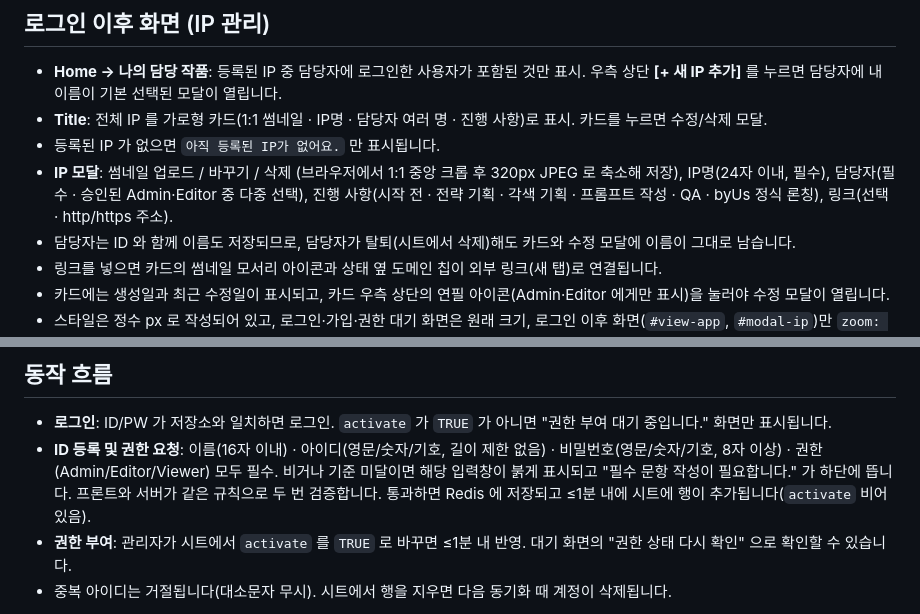
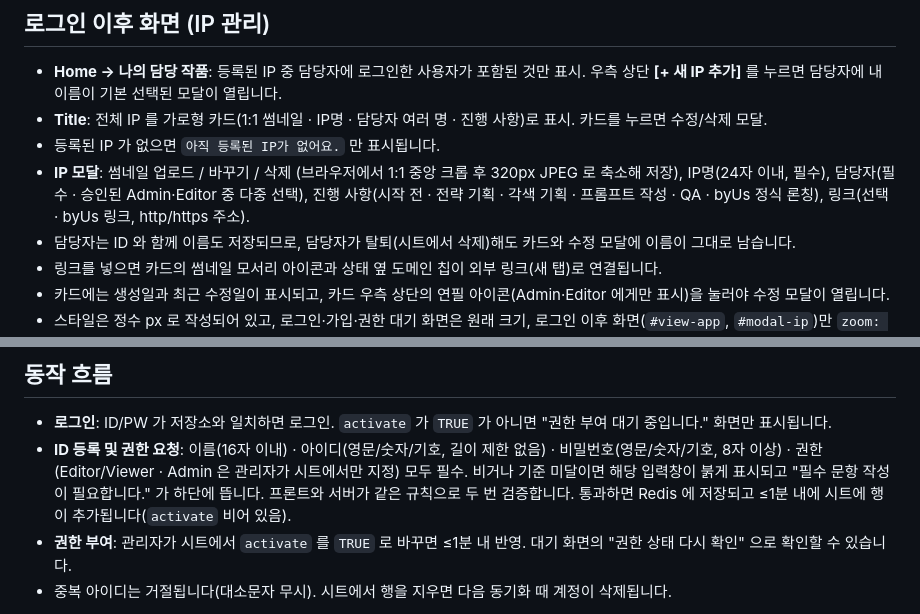
Before and after one commit to hg-o/pd-builder, a Markdown page: README.md, 2 parts joined by grey strips. Drawn GitHub-style.

Commit message:
docs: 가입 권한 · 링크 안내 문구 갱신

```diff
--- a/README.md
+++ b/README.md
@@ -26,7 +26,7 @@
 - **Home → 나의 담당 작품**: 등록된 IP 중 담당자에 로그인한 사용자가 포함된 것만 표시. 우측 상단 **[+ 새 IP 추가]** 를 누르면 담당자에 내 이름이 기본 선택된 모달이 열립니다.
 - **Title**: 전체 IP 를 가로형 카드(1:1 썸네일 · IP명 · 담당자 여러 명 · 진행 사항)로 표시. 카드를 누르면 수정/삭제 모달.
 - 등록된 IP 가 없으면 `아직 등록된 IP가 없어요.` 만 표시됩니다.
-- **IP 모달**: 썸네일 업로드 / 바꾸기 / 삭제 (브라우저에서 1:1 중앙 크롭 후 320px JPEG 로 축소해 저장), IP명(24자 이내, 필수), 담당자(필수 · 승인된 Admin·Editor 중 다중 선택), 진행 사항(시작 전 · 전략 기획 · 각색 기획 · 프롬프트 작성 · QA · byUs 정식 론칭), 링크(선택 · http/https 주소).
+- **IP 모달**: 썸네일 업로드 / 바꾸기 / 삭제 (브라우저에서 1:1 중앙 크롭 후 320px JPEG 로 축소해 저장), IP명(24자 이내, 필수), 담당자(필수 · 승인된 Admin·Editor 중 다중 선택), 진행 사항(시작 전 · 전략 기획 · 각색 기획 · 프롬프트 작성 · QA · byUs 정식 론칭), 링크(선택 · byUs 링크, http/https 주소).
 - 담당자는 ID 와 함께 이름도 저장되므로, 담당자가 탈퇴(시트에서 삭제)해도 카드와 수정 모달에 이름이 그대로 남습니다.
 - 링크를 넣으면 카드의 썸네일 모서리 아이콘과 상태 옆 도메인 칩이 외부 링크(새 탭)로 연결됩니다.
 - 카드에는 생성일과 최근 수정일이 표시되고, 카드 우측 상단의 연필 아이콘(Admin·Editor 에게만 표시)을 눌러야 수정 모달이 열립니다.
@@ -118,7 +118,7 @@ Vercel 에서 저장소를 Import 하면 이후 `main` push 마다 자동 배포
 ## 동작 흐름
 
 - **로그인**: ID/PW 가 저장소와 일치하면 로그인. `activate` 가 `TRUE` 가 아니면 "권한 부여 대기 중입니다." 화면만 표시됩니다.
-- **ID 등록 및 권한 요청**: 이름(16자 이내) · 아이디(영문/숫자/기호, 길이 제한 없음) · 비밀번호(영문/숫자/기호, 8자 이상) · 권한(Admin/Editor/Viewer) 모두 필수. 비거나 기준 미달이면 해당 입력창이 붉게 표시되고 "필수 문항 작성이 필요합니다." 가 하단에 뜹니다. 프론트와 서버가 같은 규칙으로 두 번 검증합니다. 통과하면 Redis 에 저장되고 ≤1분 내에 시트에 행이 추가됩니다(`activate` 비어 있음).
+- **ID 등록 및 권한 요청**: 이름(16자 이내) · 아이디(영문/숫자/기호, 길이 제한 없음) · 비밀번호(영문/숫자/기호, 8자 이상) · 권한(Editor/Viewer · Admin 은 관리자가 시트에서만 지정) 모두 필수. 비거나 기준 미달이면 해당 입력창이 붉게 표시되고 "필수 문항 작성이 필요합니다." 가 하단에 뜹니다. 프론트와 서버가 같은 규칙으로 두 번 검증합니다. 통과하면 Redis 에 저장되고 ≤1분 내에 시트에 행이 추가됩니다(`activate` 비어 있음).
 - **권한 부여**: 관리자가 시트에서 `activate` 를 `TRUE` 로 바꾸면 ≤1분 내 반영. 대기 화면의 "권한 상태 다시 확인" 으로 확인할 수 있습니다.
 - 중복 아이디는 거절됩니다(대소문자 무시). 시트에서 행을 지우면 다음 동기화 때 계정이 삭제됩니다.
 
```
